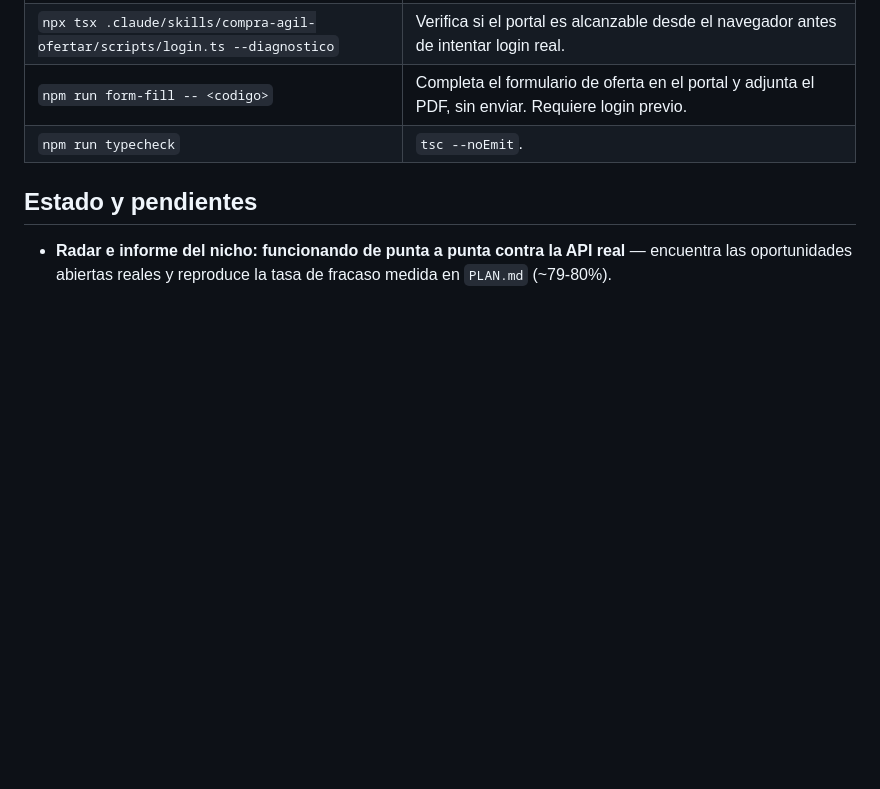
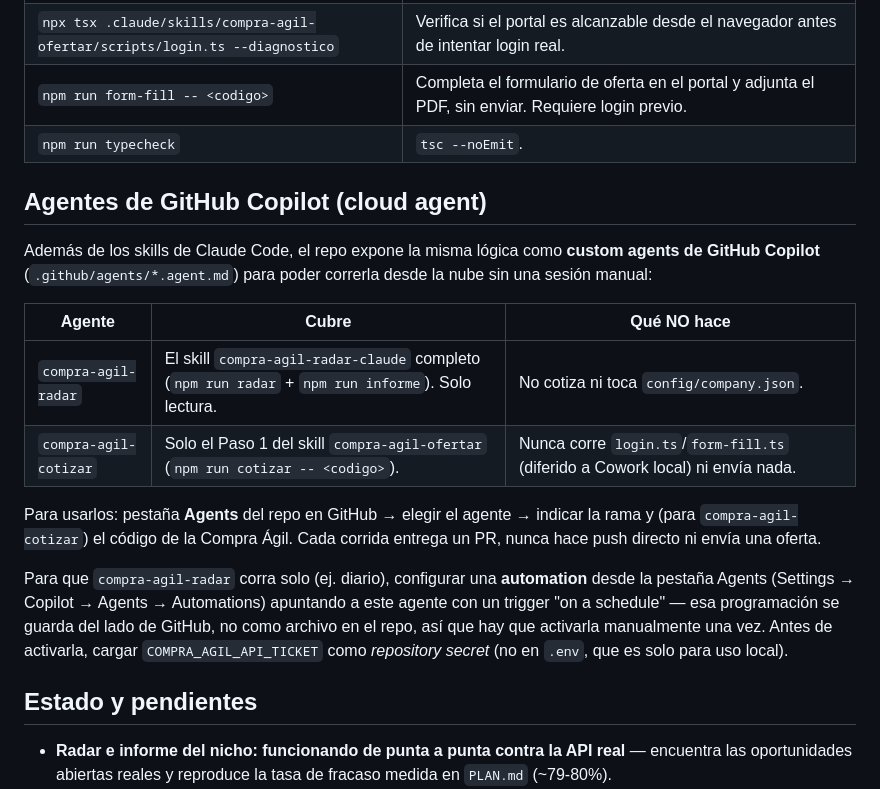
Before and after one commit to keepsync-hub/ks-compra-agil, a Markdown page: README.md, the part around the change. GitHub-like rendering; blank space fills up the shorter version.

```diff
--- a/README.md
+++ b/README.md
@@ -40,6 +40,27 @@ cotizar, pero cada PDF/PPTX generado queda marcado BORRADOR hasta que se confirm
 | `npm run form-fill -- <codigo>` | Completa el formulario de oferta en el portal y adjunta el PDF, sin enviar. Requiere login previo. |
 | `npm run typecheck` | `tsc --noEmit`. |
 
+## Agentes de GitHub Copilot (cloud agent)
+
+Además de los skills de Claude Code, el repo expone la misma lógica como **custom agents de
+GitHub Copilot** (`.github/agents/*.agent.md`) para poder correrla desde la nube sin una sesión
+manual:
+
+| Agente | Cubre | Qué NO hace |
+|---|---|---|
+| `compra-agil-radar` | El skill `compra-agil-radar-claude` completo (`npm run radar` + `npm run informe`). Solo lectura. | No cotiza ni toca `config/company.json`. |
+| `compra-agil-cotizar` | Solo el Paso 1 del skill `compra-agil-ofertar` (`npm run cotizar -- <codigo>`). | Nunca corre `login.ts`/`form-fill.ts` (diferido a Cowork local) ni envía nada. |
+
+Para usarlos: pestaña **Agents** del repo en GitHub → elegir el agente → indicar la rama y (para
+`compra-agil-cotizar`) el código de la Compra Ágil. Cada corrida entrega un PR, nunca hace push
+directo ni envía una oferta.
+
+Para que `compra-agil-radar` corra solo (ej. diario), configurar una **automation** desde la
+pestaña Agents (Settings → Copilot → Agents → Automations) apuntando a este agente con un
+trigger "on a schedule" — esa programación se guarda del lado de GitHub, no como archivo en el
+repo, así que hay que activarla manualmente una vez. Antes de activarla, cargar
+`COMPRA_AGIL_API_TICKET` como *repository secret* (no en `.env`, que es solo para uso local).
+
 ## Estado y pendientes
 
 - **Radar e informe del nicho: funcionando de punta a punta contra la API real** — encuentra las
```
Also changed, not shown: .github/agents/compra-agil-cotizar.agent.md (added, +61 -0 lines), .github/agents/compra-agil-radar.agent.md (added, +48 -0 lines).
